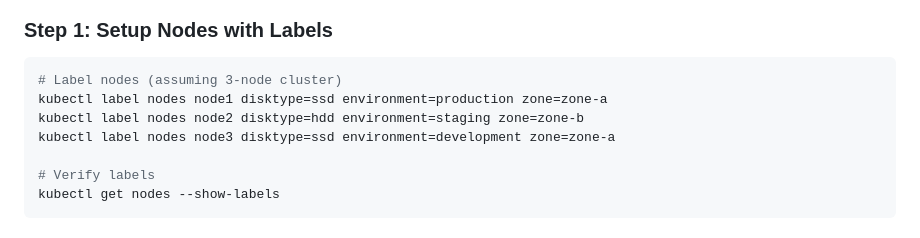
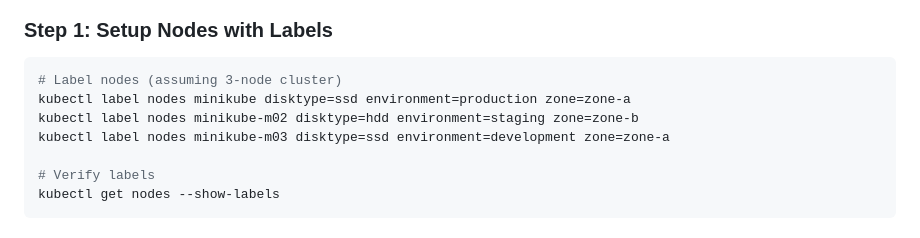
Before and after one commit to msdeepak052/Kubernetes-Imp-Topics, a Markdown page: 9.Taints_and_Tolerations-POD-Node-afinitty/Node-Pod-Affinity.md, the part around the change. GitHub-like rendering.

````diff
--- a/9.Taints_and_Tolerations-POD-Node-afinitty/Node-Pod-Affinity.md
+++ b/9.Taints_and_Tolerations-POD-Node-afinitty/Node-Pod-Affinity.md
@@ -190,9 +190,9 @@ Let me create a comprehensive demo covering all concepts:
 ### Step 1: Setup Nodes with Labels
 ```bash
 # Label nodes (assuming 3-node cluster)
-kubectl label nodes node1 disktype=ssd environment=production zone=zone-a
-kubectl label nodes node2 disktype=hdd environment=staging zone=zone-b
-kubectl label nodes node3 disktype=ssd environment=development zone=zone-a
+kubectl label nodes minikube disktype=ssd environment=production zone=zone-a
+kubectl label nodes minikube-m02 disktype=hdd environment=staging zone=zone-b
+kubectl label nodes minikube-m03 disktype=ssd environment=development zone=zone-a
 
 # Verify labels
 kubectl get nodes --show-labels
````
